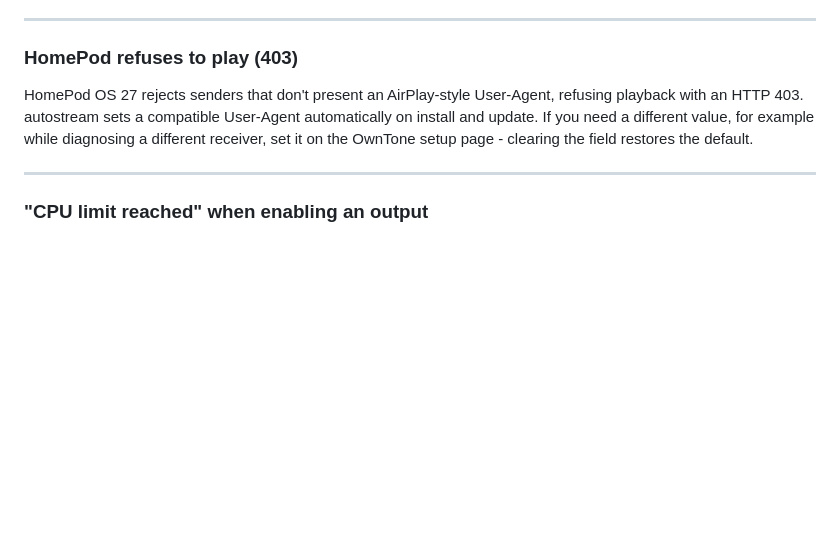
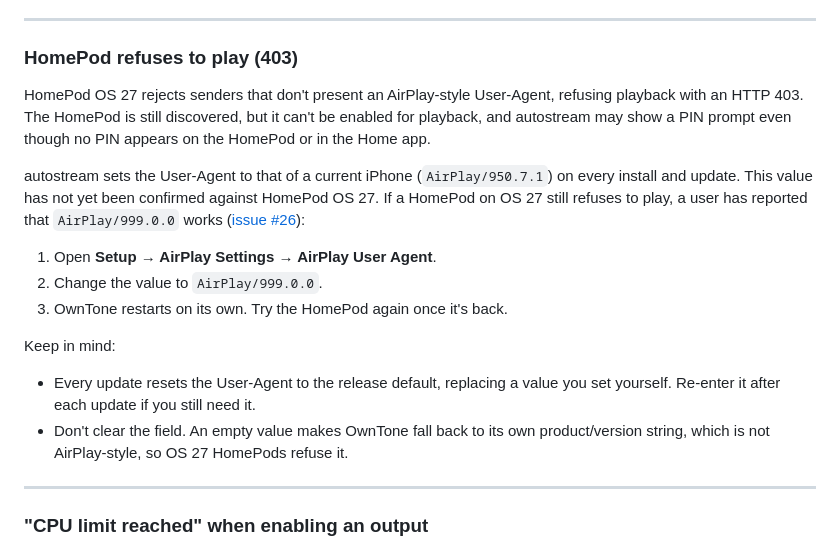
Before and after one commit to lo-tech-systems/autostream, a Markdown page: docs/TROUBLESHOOTING.md, the part around the change. Drawn GitHub-style; blank space fills up the shorter version.

Commit message:
docs: correct the HomePod OS 27 User-Agent advice
Every update resets the AirPlay User-Agent to the release default, and an
empty value falls back to OwnTone's own product string rather than an
AirPlay-style one, so the old advice to clear the field left OS 27
HomePods refusing playback. Describe the symptom, the reported
AirPlay/999.0.0 workaround from issue #26 and the reset on update.

Co-Authored-By: Claude Opus 5.5 <noreply@anthropic.com>

```diff
--- a/docs/TROUBLESHOOTING.md
+++ b/docs/TROUBLESHOOTING.md
@@ -901,10 +901,27 @@ Persistent 403 or 406 responses indicate Shazam has rejected the request. autost
 ### HomePod refuses to play (403)
 
 HomePod OS 27 rejects senders that don't present an AirPlay-style User-Agent,
-refusing playback with an HTTP 403. autostream sets a compatible User-Agent
-automatically on install and update. If you need a different value, for example
-while diagnosing a different receiver, set it on the OwnTone setup page -
-clearing the field restores the default.
+refusing playback with an HTTP 403. The HomePod is still discovered, but it
+can't be enabled for playback, and autostream may show a PIN prompt even though
+no PIN appears on the HomePod or in the Home app.
+
+autostream sets the User-Agent to that of a current iPhone (`AirPlay/950.7.1`)
+on every install and update. This value has not yet been confirmed against
+HomePod OS 27. If a HomePod on OS 27 still refuses to play, a user has reported
+that `AirPlay/999.0.0` works
+([issue #26](https://github.com/lo-tech-systems/autostream/issues/26)):
+
+1. Open **Setup → AirPlay Settings → AirPlay User Agent**.
+2. Change the value to `AirPlay/999.0.0`.
+3. OwnTone restarts on its own. Try the HomePod again once it's back.
+
+Keep in mind:
+
+* Every update resets the User-Agent to the release default, replacing a value
+  you set yourself. Re-enter it after each update if you still need it.
+* Don't clear the field. An empty value makes OwnTone fall back to its own
+  product/version string, which is not AirPlay-style, so OS 27 HomePods refuse
+  it.
 
 ---
 
```
Also changed, not shown: docs/SETUP-OWNTONE.md (+4 -1 lines).
